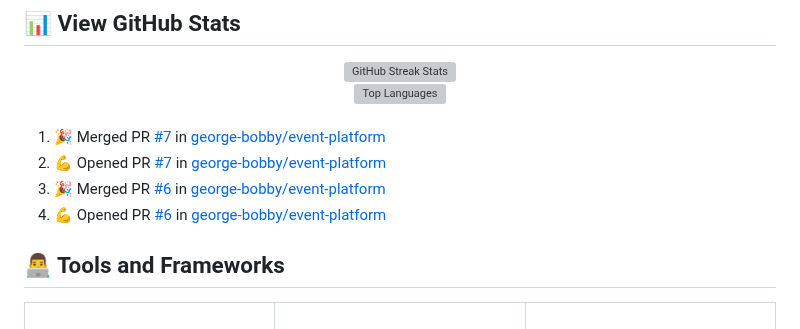
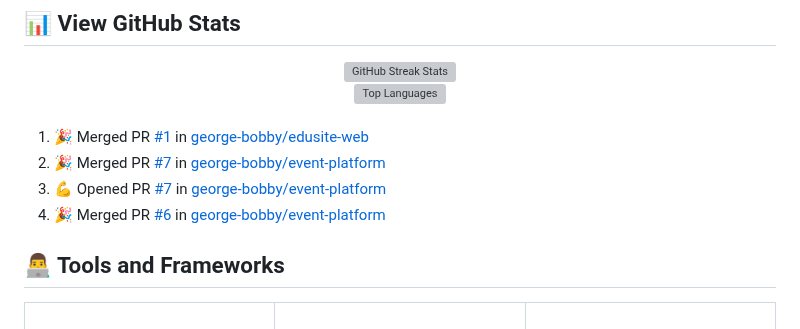
Before and after one commit to george-bobby/george-bobby, a Markdown page: README.md, the part around the change. Rendered like a GitHub page; grey boxes are pictures that could not be loaded.

Commit message:
Updated README with recent activity

```diff
--- a/README.md
+++ b/README.md
@@ -54,10 +54,10 @@
 <br/>
 
 <!--START_SECTION:activity-->
-1. 🎉 Merged PR [#7](https://github.com/george-bobby/event-platform/pull/7) in [george-bobby/event-platform](https://github.com/george-bobby/event-platform)
-2. 💪 Opened PR [#7](https://github.com/george-bobby/event-platform/pull/7) in [george-bobby/event-platform](https://github.com/george-bobby/event-platform)
-3. 🎉 Merged PR [#6](https://github.com/george-bobby/event-platform/pull/6) in [george-bobby/event-platform](https://github.com/george-bobby/event-platform)
-4. 💪 Opened PR [#6](https://github.com/george-bobby/event-platform/pull/6) in [george-bobby/event-platform](https://github.com/george-bobby/event-platform)
+1. 🎉 Merged PR [#1](https://github.com/george-bobby/edusite-web/pull/1) in [george-bobby/edusite-web](https://github.com/george-bobby/edusite-web)
+2. 🎉 Merged PR [#7](https://github.com/george-bobby/event-platform/pull/7) in [george-bobby/event-platform](https://github.com/george-bobby/event-platform)
+3. 💪 Opened PR [#7](https://github.com/george-bobby/event-platform/pull/7) in [george-bobby/event-platform](https://github.com/george-bobby/event-platform)
+4. 🎉 Merged PR [#6](https://github.com/george-bobby/event-platform/pull/6) in [george-bobby/event-platform](https://github.com/george-bobby/event-platform)
 <!--END_SECTION:activity-->
 
 ## 👨‍💻 Tools and Frameworks
```
